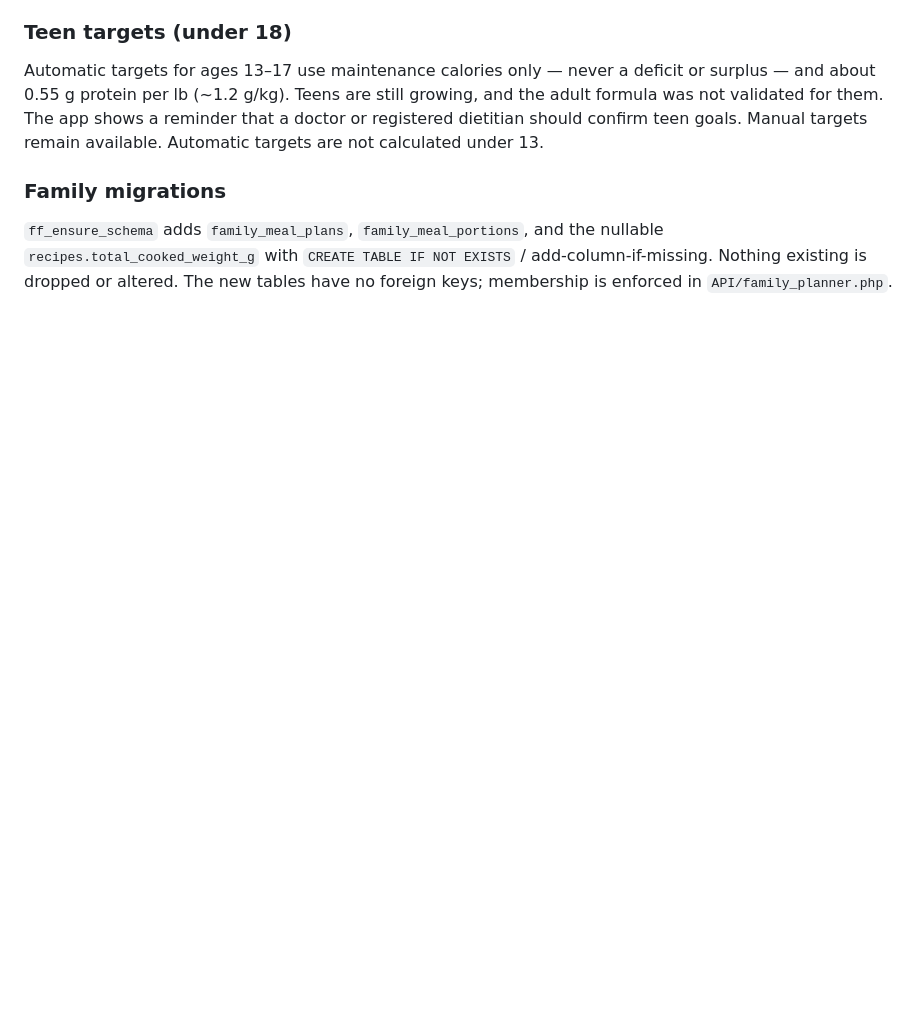
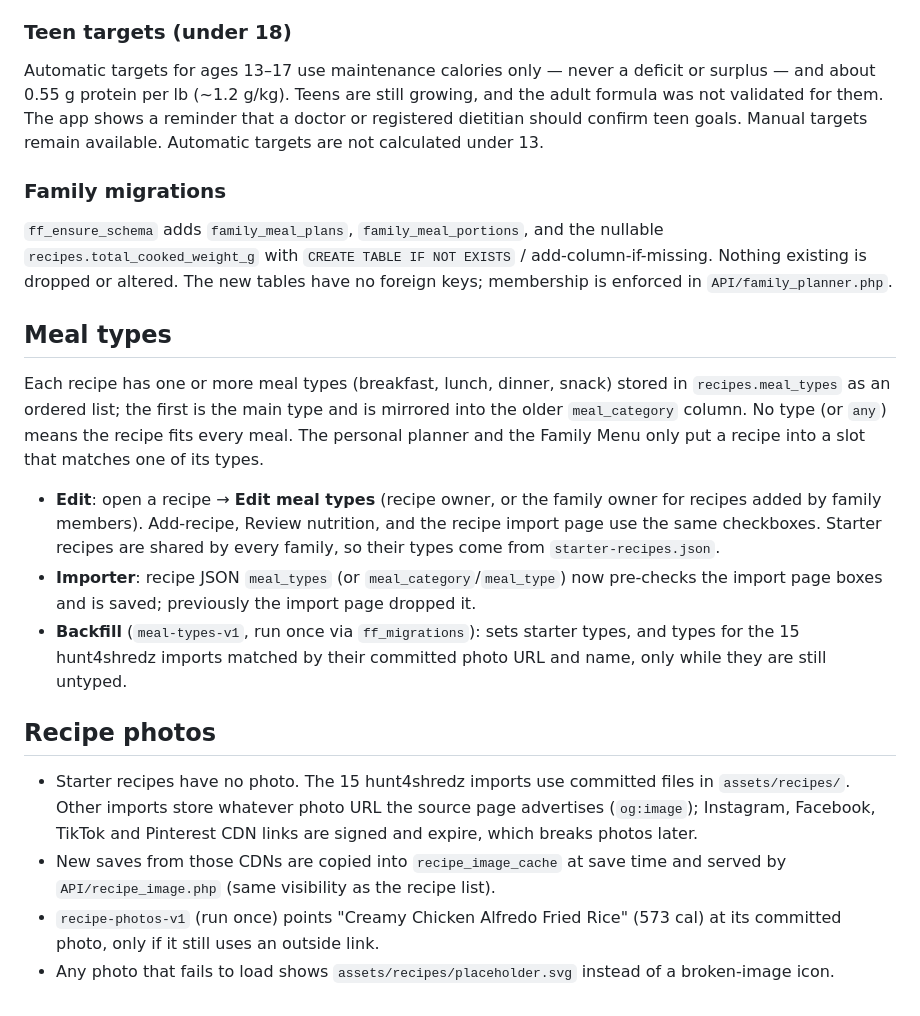
Before and after one commit to cbyle13-cb/FitFuel, a Markdown page: NUTRITION.md, the part around the change. GitHub-like rendering; blank space fills up the shorter version.

Commit message:
Document meal types and recipe photo handling

```diff
--- a/NUTRITION.md
+++ b/NUTRITION.md
@@ -39,3 +39,18 @@ Automatic targets for ages 13–17 use maintenance calories only — never a def
 ### Family migrations
 
 `ff_ensure_schema` adds `family_meal_plans`, `family_meal_portions`, and the nullable `recipes.total_cooked_weight_g` with `CREATE TABLE IF NOT EXISTS` / add-column-if-missing. Nothing existing is dropped or altered. The new tables have no foreign keys; membership is enforced in `API/family_planner.php`.
+
+## Meal types
+
+Each recipe has one or more meal types (breakfast, lunch, dinner, snack) stored in `recipes.meal_types` as an ordered list; the first is the main type and is mirrored into the older `meal_category` column. No type (or `any`) means the recipe fits every meal. The personal planner and the Family Menu only put a recipe into a slot that matches one of its types.
+
+- **Edit**: open a recipe → **Edit meal types** (recipe owner, or the family owner for recipes added by family members). Add-recipe, Review nutrition, and the recipe import page use the same checkboxes. Starter recipes are shared by every family, so their types come from `starter-recipes.json`.
+- **Importer**: recipe JSON `meal_types` (or `meal_category`/`meal_type`) now pre-checks the import page boxes and is saved; previously the import page dropped it.
+- **Backfill** (`meal-types-v1`, run once via `ff_migrations`): sets starter types, and types for the 15 hunt4shredz imports matched by their committed photo URL and name, only while they are still untyped.
+
+## Recipe photos
+
+- Starter recipes have no photo. The 15 hunt4shredz imports use committed files in `assets/recipes/`. Other imports store whatever photo URL the source page advertises (`og:image`); Instagram, Facebook, TikTok and Pinterest CDN links are signed and expire, which breaks photos later.
+- New saves from those CDNs are copied into `recipe_image_cache` at save time and served by `API/recipe_image.php` (same visibility as the recipe list).
+- `recipe-photos-v1` (run once) points "Creamy Chicken Alfredo Fried Rice" (573 cal) at its committed photo, only if it still uses an outside link.
+- Any photo that fails to load shows `assets/recipes/placeholder.svg` instead of a broken-image icon.
```
